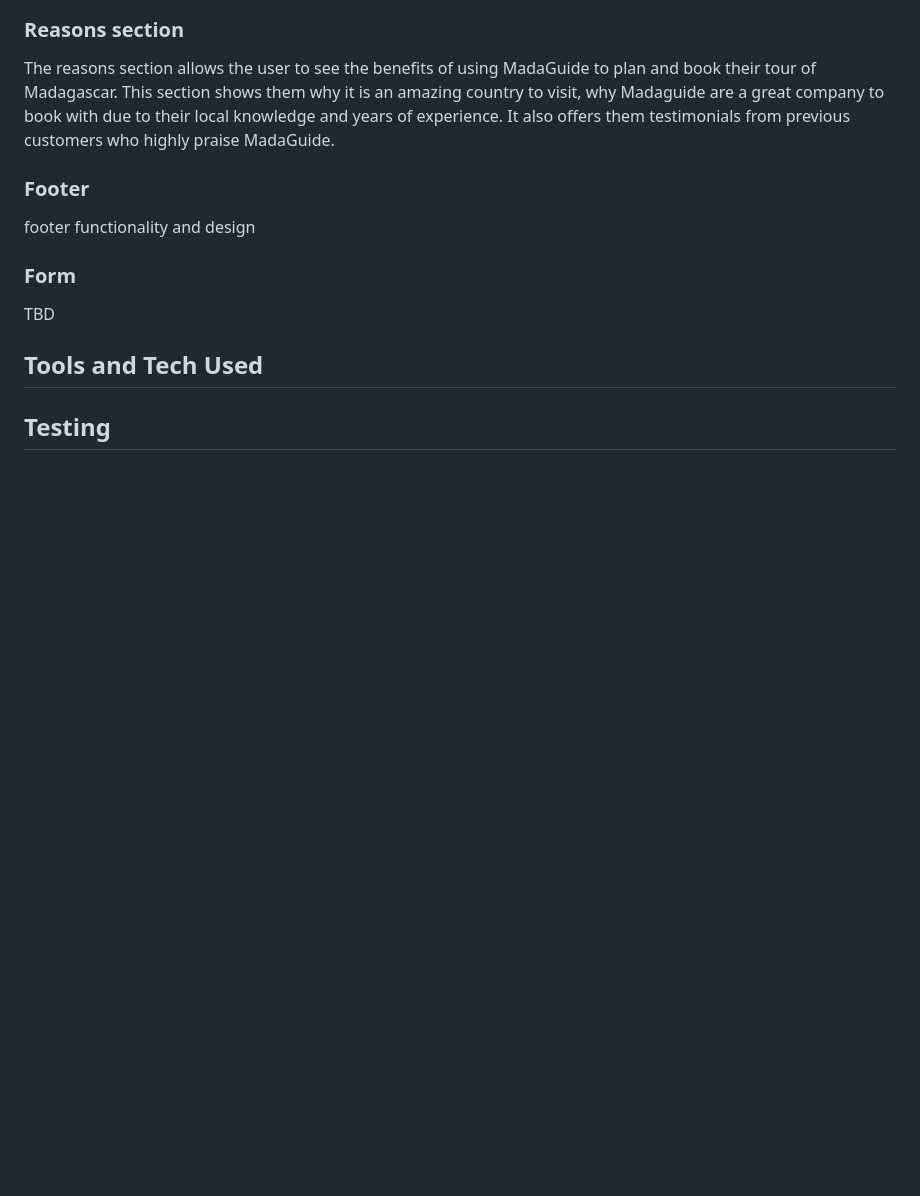
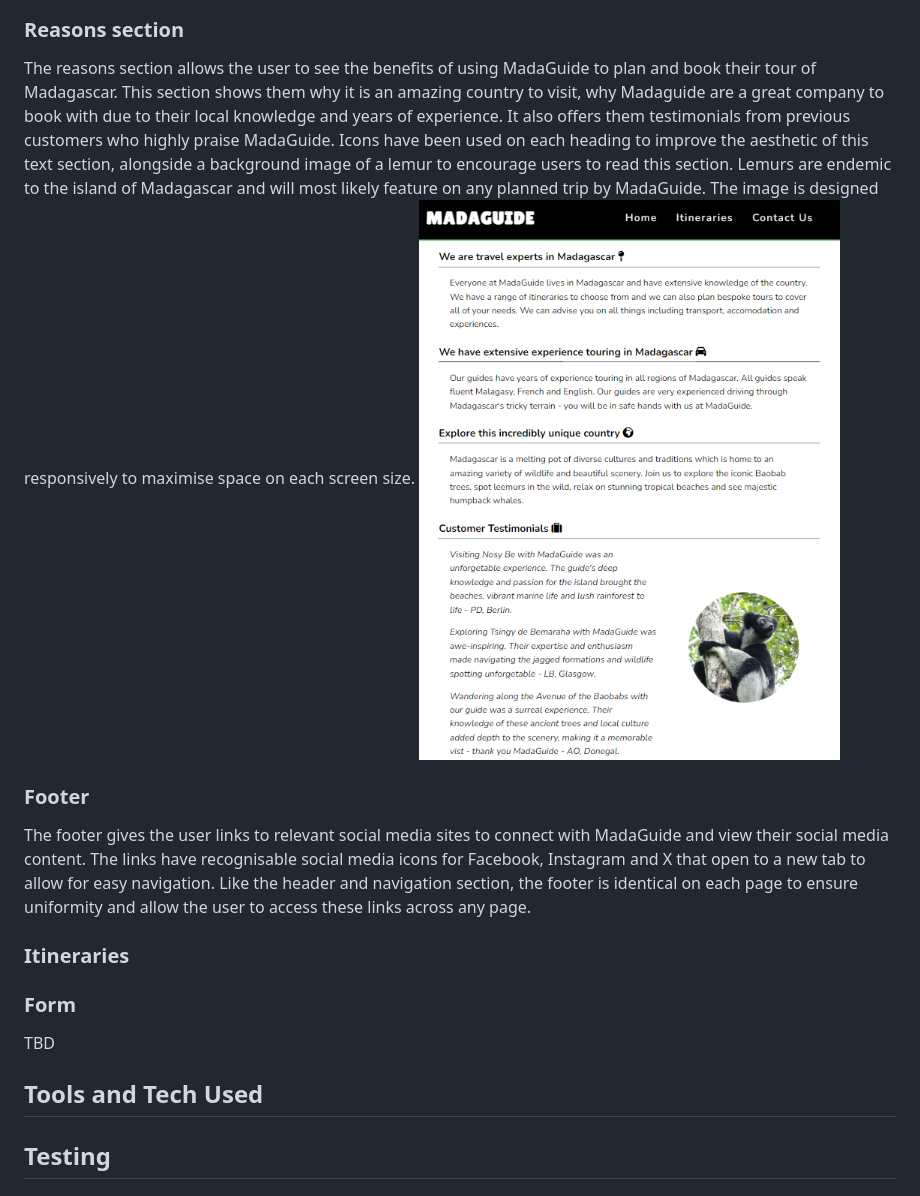
Before and after one commit to LauraO90/MadaGuide, a Markdown page: README.md, the part around the change. Rendered like a GitHub page; pictures changed too: documentation/madaguide-reasons.png (added); blank space fills up the shorter version.

Commit message:
Add information to reasons section and footer on README

```diff
--- a/README.md
+++ b/README.md
@@ -52,10 +52,15 @@ The landing includes a stunning photograph of the Avenue of the Baobabs at sunse
 ### Reasons section ###
 
 The reasons section allows the user to see the benefits of using MadaGuide to plan and book their tour of Madagascar. This section shows them why it is an amazing country to visit, why Madaguide are a great company to book with due to their local knowledge and years of experience. It also offers them testimonials from previous customers who highly praise MadaGuide.
+Icons have been used on each heading to improve the aesthetic of this text section, alongside a background image of a lemur to encourage users to read this section. Lemurs are endemic to the island of Madagascar and will most likely feature on any planned trip by MadaGuide. The image is designed responsively to maximise space on each screen size.
+![Madaguide Reasons on tablet](documentation/madaguide-reasons.png)
 
 ### Footer ###
 
-footer functionality and design
+The footer gives the user links to relevant social media sites to connect with MadaGuide and view their social media content. The links have recognisable social media icons for Facebook, Instagram and X that open to a new tab to allow for easy navigation.
+Like the header and navigation section, the footer is identical on each page to ensure uniformity and allow the user to access these links across any page.
+
+### Itineraries ###
 
 ### Form ###
 
```
Also changed, not shown: 1 other file.
